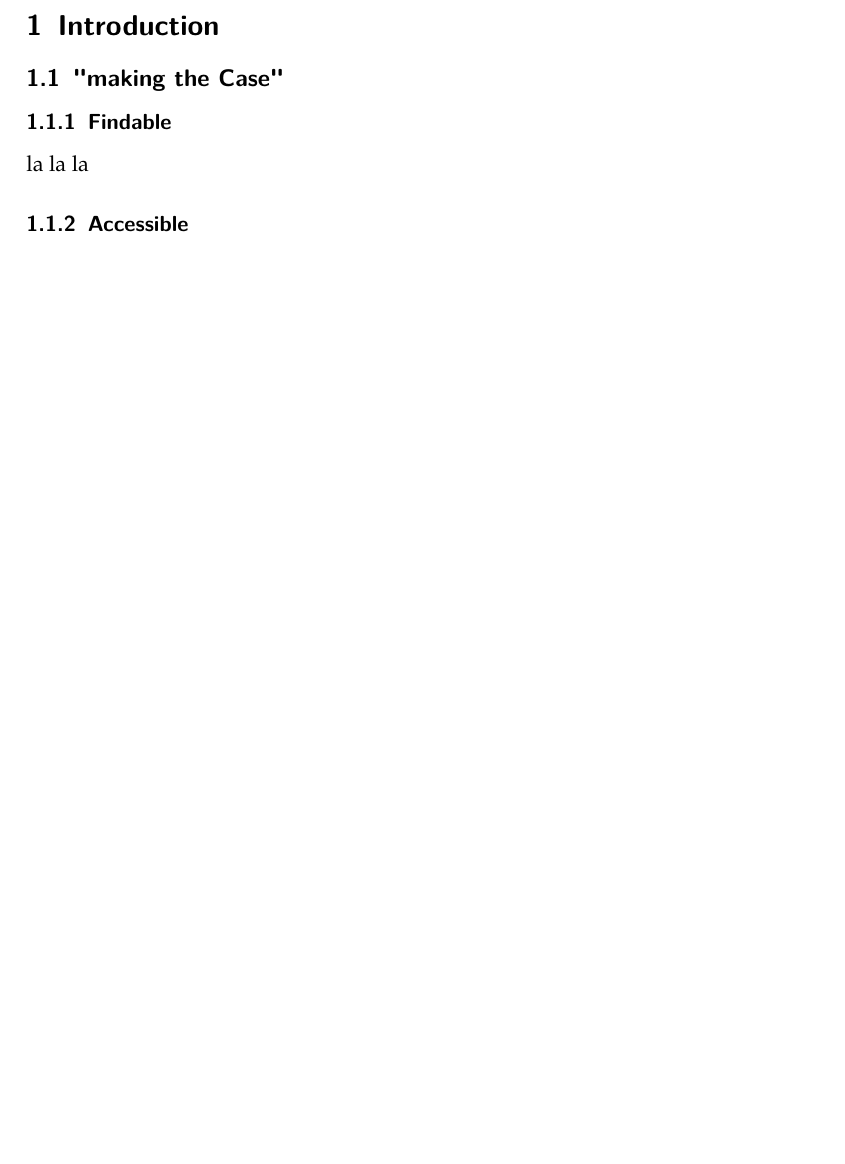
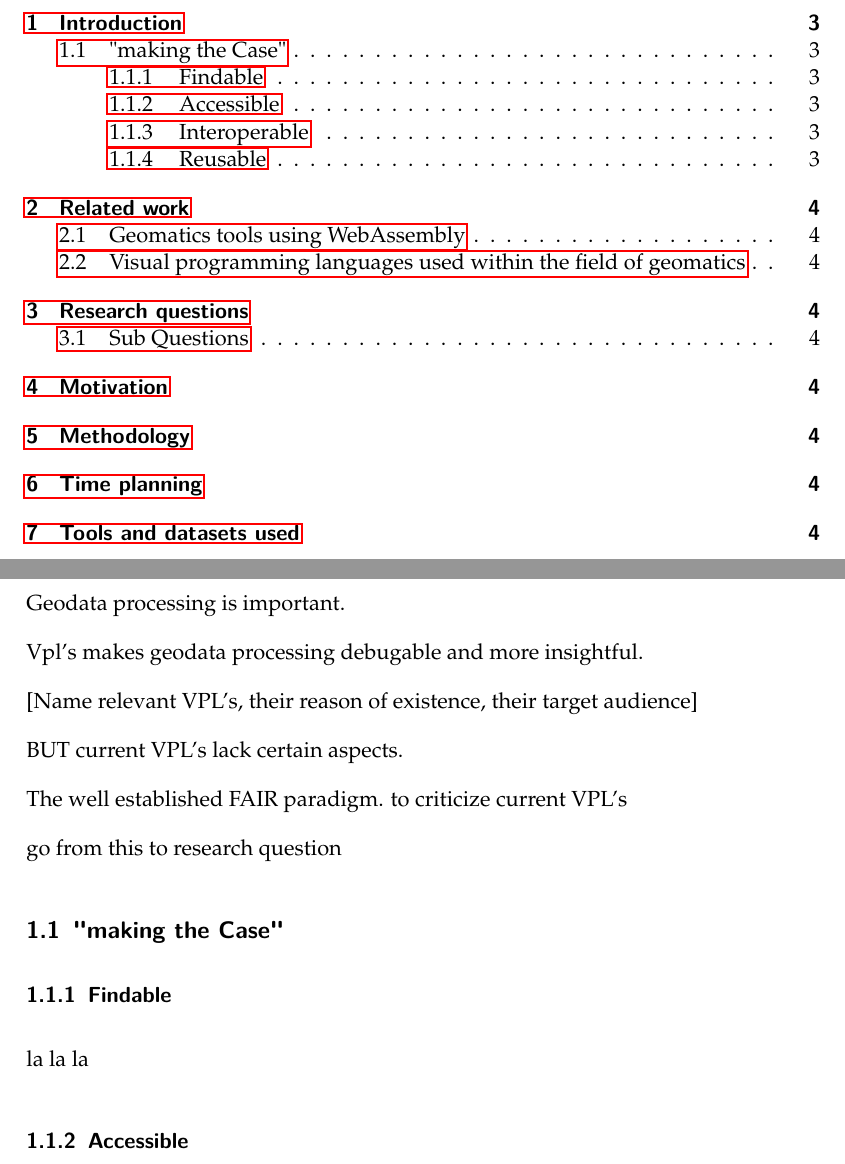
Before and after one commit to the-red-feather/thesis, a LaTeX document (proposal/main.tex, which reads proposal/sections/body.tex): part of page 2 of 2 before the commit and two parts of pages 2 and 3 of 4 after it, the two joined at a grey line, cut so that both start at the same text, the shorter picture padded with empty space. Compiled offline with pdfLaTeX.

Commit message:
make latex look nicer

```diff
--- a/proposal/main.tex
+++ b/proposal/main.tex
@@ -31,14 +33,20 @@
 \newcommand{\refsec}[1]{Section~\ref{#1}}
 
 \setcapindent{1em} %-- for captions of Figures
+\setlength\parskip{1em plus 0.1em minus 0.2em}
+\setlength\parindent{0pt}
 
 \renewcommand{\algorithmicrequire}{\textbf{Input:}}
 \renewcommand{\algorithmicensure}{\textbf{Output:}}
 
 \addbibresource{ref.bib}
 
+% [Title Page] (could be split away)
+
 \titlehead{\centering\includegraphics[width=12cm]{images/thumbnail.png}}
-\title{Client-side geo-processing using WebAssembly and Visual Programming}
+\title{Thesis Proposal: \\
+Client-side geo-processing using WebAssembly and Visual Programming
+}
 
 \author{
   Jos Feenstra\\
@@ -49,7 +57,7 @@
   2nd supervisor: Ken Arroyo Ohori \\
 }
 
-\date{x November, 2021}
+\date{November, 2021}
 
 \begin{document}
 \clearpage\maketitle
--- a/proposal/sections/body.tex
+++ b/proposal/sections/body.tex
@@ -5,11 +5,26 @@
 % context of geomatics is described, along with a clearly-defined problem statement.
 \section{Introduction}
 
-% 1. geodata processing is important
-% 2. vpl's makes geodata processing debugable and more insightful.
-% 3. BUT current VPL's lack certain aspects
-% 4. use FAIR paradigm to criticize current VPL's
-% 5. go from this to research question
+% [1]
+\par
+Geodata processing is important.
+
+% [2]
+\par
+Vpl's makes geodata processing debugable and more insightful.
+
+[Name relevant VPL's, their reason of existence, their target audience]
+
+
+% [3]
+\par
+BUT current VPL's lack certain aspects.
+
+The well established FAIR paradigm. to criticize current VPL's
+
+% [5]
+\par
+go from this to research question
 
 % [JF]: This is super nice, By 'improving a VPL' I dont have to go all 'use case testing' and make a case for a vpl,
 % because I can just state in this introduction "they are useful, look, multiple people are working on them"
```
Also changed, not shown: proposal/main.tex (8 more changed lines), proposal/sections/body.tex (14 more changed lines).
